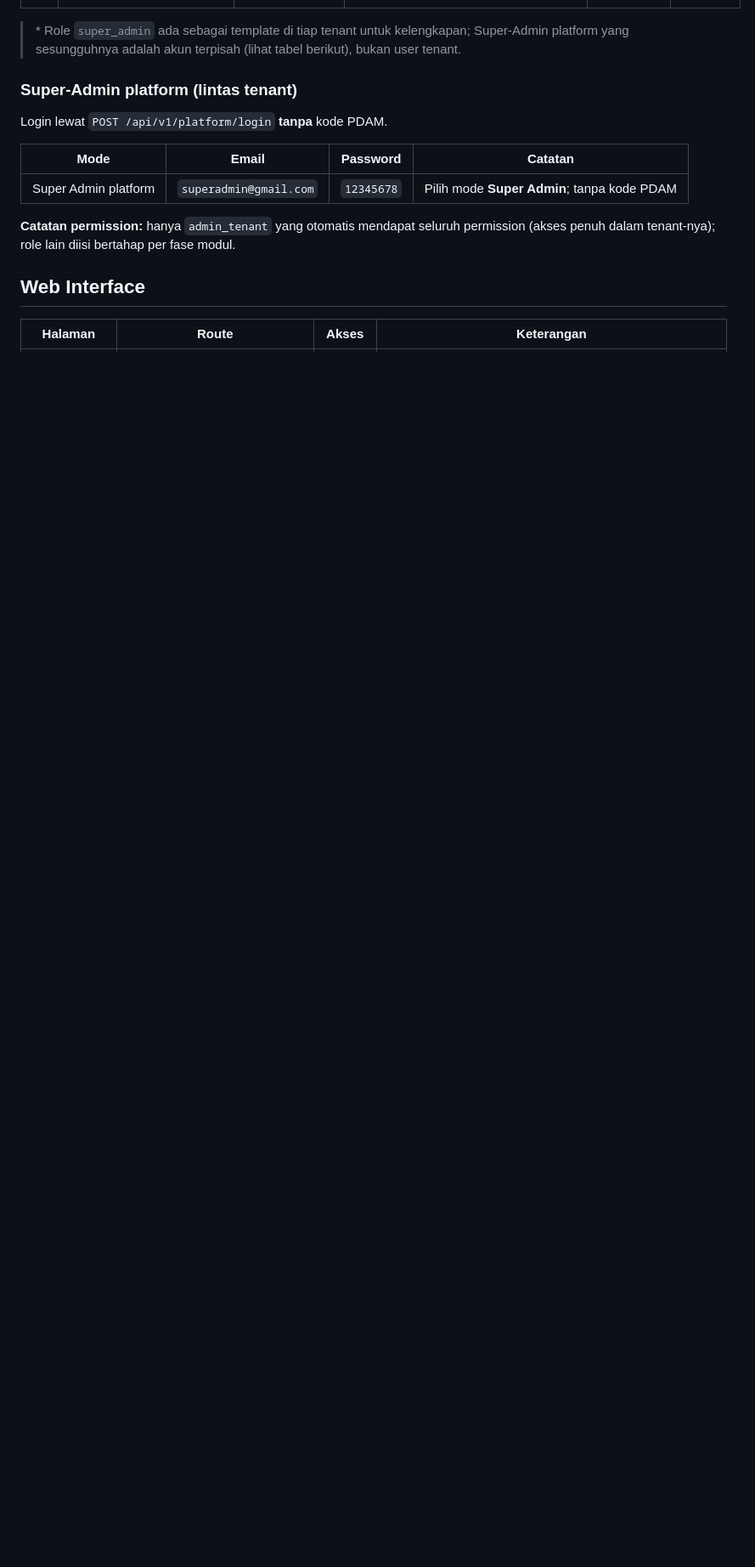
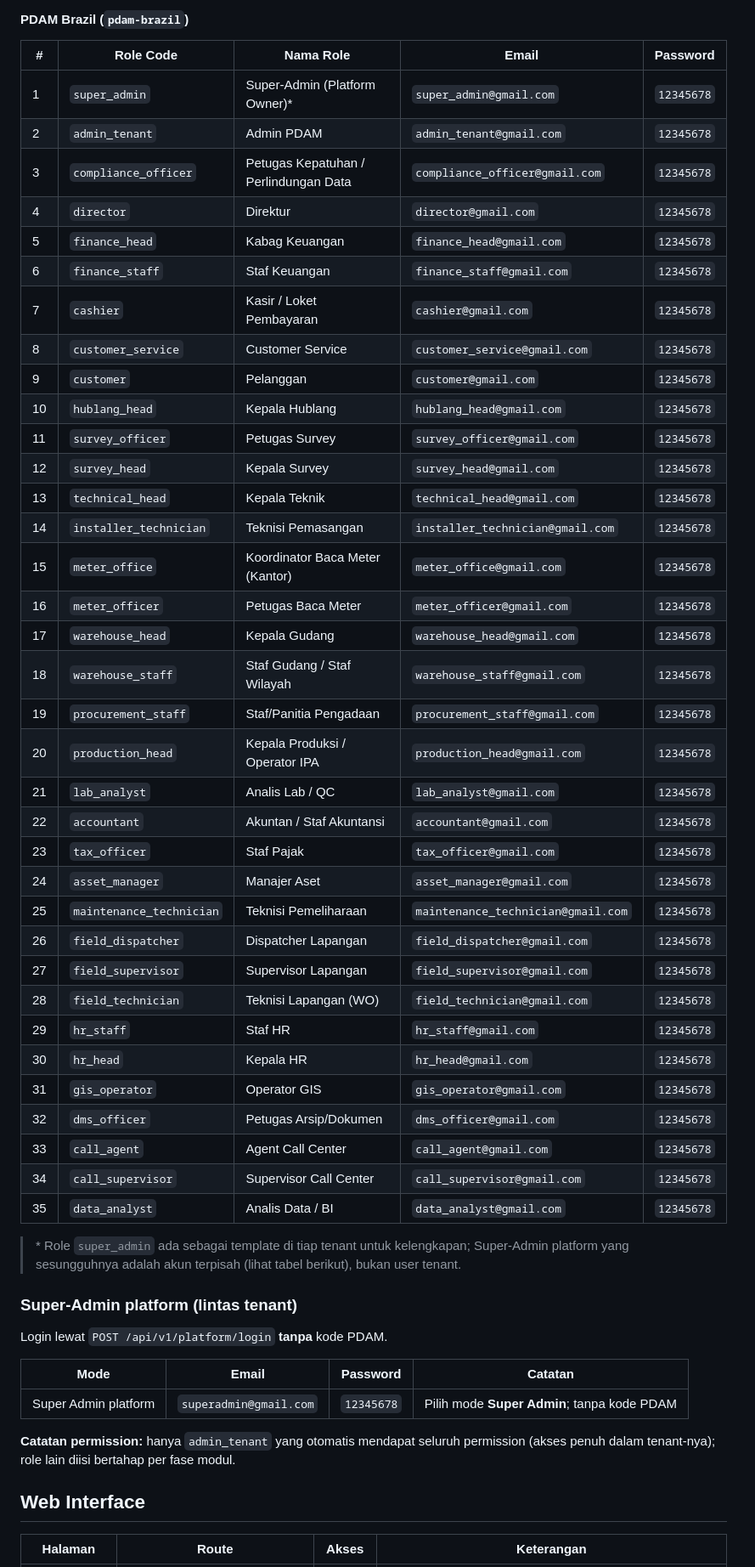
Before and after one commit to project-yusril/pdam-saas, a Markdown page: README.md, the part around one of its changes. Shown at 85% size. Drawn GitHub-style; blank space fills up the shorter version.

```diff
--- a/README.md
+++ b/README.md
@@ -190,3 +197,42 @@ Untuk mobile/API ditambah `"device_name": "<nama-perangkat>"`.
+#### PDAM Brazil (`pdam-brazil`)
+
+| # | Role Code | Nama Role | Email | Password |
+|---|-----------|-----------|-------|----------|
+| 1 | `super_admin` | Super-Admin (Platform Owner)\* | `super_admin@gmail.com` | `12345678` |
+| 2 | `admin_tenant` | Admin PDAM | `admin_tenant@gmail.com` | `12345678` |
+| 3 | `compliance_officer` | Petugas Kepatuhan / Perlindungan Data | `compliance_officer@gmail.com` | `12345678` |
+| 4 | `director` | Direktur | `director@gmail.com` | `12345678` |
+| 5 | `finance_head` | Kabag Keuangan | `finance_head@gmail.com` | `12345678` |
+| 6 | `finance_staff` | Staf Keuangan | `finance_staff@gmail.com` | `12345678` |
+| 7 | `cashier` | Kasir / Loket Pembayaran | `cashier@gmail.com` | `12345678` |
+| 8 | `customer_service` | Customer Service | `customer_service@gmail.com` | `12345678` |
+| 9 | `customer` | Pelanggan | `customer@gmail.com` | `12345678` |
+| 10 | `hublang_head` | Kepala Hublang | `hublang_head@gmail.com` | `12345678` |
+| 11 | `survey_officer` | Petugas Survey | `survey_officer@gmail.com` | `12345678` |
+| 12 | `survey_head` | Kepala Survey | `survey_head@gmail.com` | `12345678` |
+| 13 | `technical_head` | Kepala Teknik | `technical_head@gmail.com` | `12345678` |
+| 14 | `installer_technician` | Teknisi Pemasangan | `installer_technician@gmail.com` | `12345678` |
+| 15 | `meter_office` | Koordinator Baca Meter (Kantor) | `meter_office@gmail.com` | `12345678` |
+| 16 | `meter_officer` | Petugas Baca Meter | `meter_officer@gmail.com` | `12345678` |
+| 17 | `warehouse_head` | Kepala Gudang | `warehouse_head@gmail.com` | `12345678` |
+| 18 | `warehouse_staff` | Staf Gudang / Staf Wilayah | `warehouse_staff@gmail.com` | `12345678` |
+| 19 | `procurement_staff` | Staf/Panitia Pengadaan | `procurement_staff@gmail.com` | `12345678` |
+| 20 | `production_head` | Kepala Produksi / Operator IPA | `production_head@gmail.com` | `12345678` |
+| 21 | `lab_analyst` | Analis Lab / QC | `lab_analyst@gmail.com` | `12345678` |
+| 22 | `accountant` | Akuntan / Staf Akuntansi | `accountant@gmail.com` | `12345678` |
+| 23 | `tax_officer` | Staf Pajak | `tax_officer@gmail.com` | `12345678` |
+| 24 | `asset_manager` | Manajer Aset | `asset_manager@gmail.com` | `12345678` |
+| 25 | `maintenance_technician` | Teknisi Pemeliharaan | `maintenance_technician@gmail.com` | `12345678` |
+| 26 | `field_dispatcher` | Dispatcher Lapangan | `field_dispatcher@gmail.com` | `12345678` |
+| 27 | `field_supervisor` | Supervisor Lapangan | `field_supervisor@gmail.com` | `12345678` |
+| 28 | `field_technician` | Teknisi Lapangan (WO) | `field_technician@gmail.com` | `12345678` |
+| 29 | `hr_staff` | Staf HR | `hr_staff@gmail.com` | `12345678` |
+| 30 | `hr_head` | Kepala HR | `hr_head@gmail.com` | `12345678` |
+| 31 | `gis_operator` | Operator GIS | `gis_operator@gmail.com` | `12345678` |
+| 32 | `dms_officer` | Petugas Arsip/Dokumen | `dms_officer@gmail.com` | `12345678` |
+| 33 | `call_agent` | Agent Call Center | `call_agent@gmail.com` | `12345678` |
+| 34 | `call_supervisor` | Supervisor Call Center | `call_supervisor@gmail.com` | `12345678` |
+| 35 | `data_analyst` | Analis Data / BI | `data_analyst@gmail.com` | `12345678` |
 
 > \* Role `super_admin` ada sebagai template di tiap tenant untuk kelengkapan; Super-Admin platform
 > yang sesungguhnya adalah akun terpisah (lihat tabel berikut), bukan user tenant.
```
Also changed, not shown: other parts of README.md (+51 -44 lines), backend/SEED_DATA.md (+81 -37 lines).
